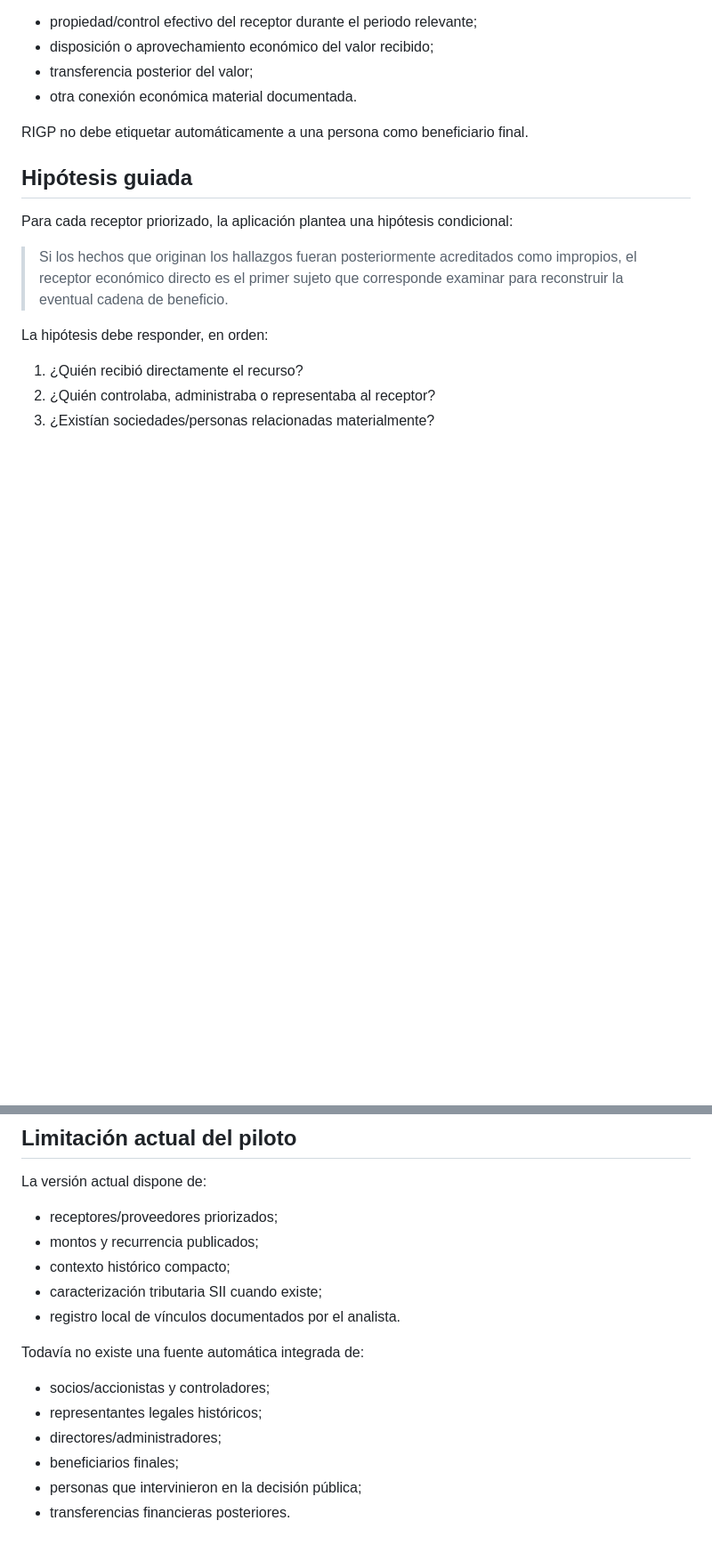
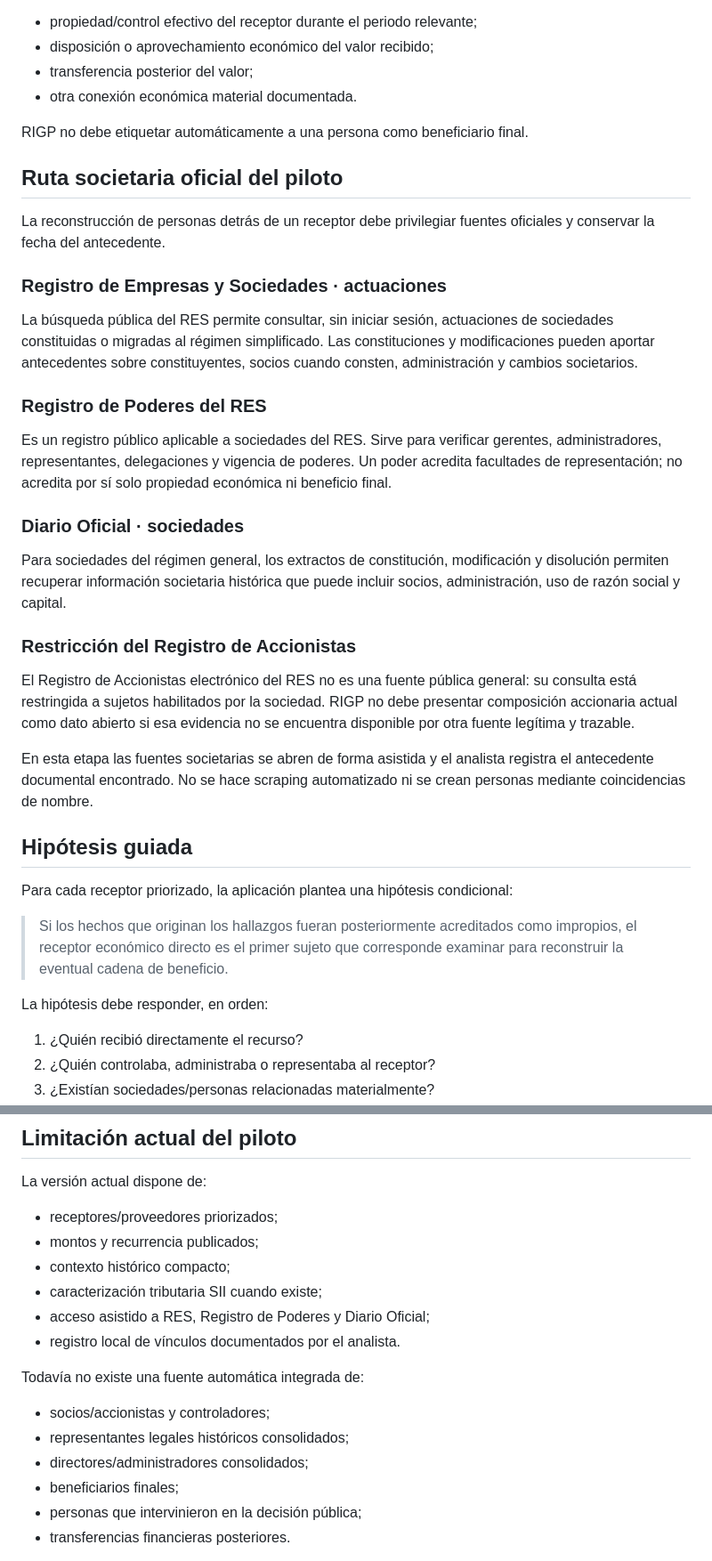
Before and after one commit to smoralesm07-source/Rada_Presupuesto_Abierto, a Markdown page: docs/RIGP_BENEFIT_CHAIN_METHOD.md, 2 parts joined by grey strips. Shown at 89% size. GitHub-like rendering; blank space fills up the shorter version.

Commit message:
docs: agrega ruta oficial de verificación societaria

```diff
--- a/docs/RIGP_BENEFIT_CHAIN_METHOD.md
+++ b/docs/RIGP_BENEFIT_CHAIN_METHOD.md
@@ -67,6 +67,28 @@ Requiere evidencia adicional que permita sostener al menos una de estas hipótes
 
 RIGP no debe etiquetar automáticamente a una persona como beneficiario final.
 
+## Ruta societaria oficial del piloto
+
+La reconstrucción de personas detrás de un receptor debe privilegiar fuentes oficiales y conservar la fecha del antecedente.
+
+### Registro de Empresas y Sociedades · actuaciones
+
+La búsqueda pública del RES permite consultar, sin iniciar sesión, actuaciones de sociedades constituidas o migradas al régimen simplificado. Las constituciones y modificaciones pueden aportar antecedentes sobre constituyentes, socios cuando consten, administración y cambios societarios.
+
+### Registro de Poderes del RES
+
+Es un registro público aplicable a sociedades del RES. Sirve para verificar gerentes, administradores, representantes, delegaciones y vigencia de poderes. Un poder acredita facultades de representación; no acredita por sí solo propiedad económica ni beneficio final.
+
+### Diario Oficial · sociedades
+
+Para sociedades del régimen general, los extractos de constitución, modificación y disolución permiten recuperar información societaria histórica que puede incluir socios, administración, uso de razón social y capital.
+
+### Restricción del Registro de Accionistas
+
+El Registro de Accionistas electrónico del RES no es una fuente pública general: su consulta está restringida a sujetos habilitados por la sociedad. RIGP no debe presentar composición accionaria actual como dato abierto si esa evidencia no se encuentra disponible por otra fuente legítima y trazable.
+
+En esta etapa las fuentes societarias se abren de forma asistida y el analista registra el antecedente documental encontrado. No se hace scraping automatizado ni se crean personas mediante coincidencias de nombre.
+
 ## Hipótesis guiada
 
 Para cada receptor priorizado, la aplicación plantea una hipótesis condicional:
@@ -101,13 +123,14 @@ La versión actual dispone de:
 - montos y recurrencia publicados;
 - contexto histórico compacto;
 - caracterización tributaria SII cuando existe;
+- acceso asistido a RES, Registro de Poderes y Diario Oficial;
 - registro local de vínculos documentados por el analista.
 
 Todavía no existe una fuente automática integrada de:
 
 - socios/accionistas y controladores;
-- representantes legales históricos;
-- directores/administradores;
+- representantes legales históricos consolidados;
+- directores/administradores consolidados;
 - beneficiarios finales;
 - personas que intervinieron en la decisión pública;
 - transferencias financieras posteriores.
```
